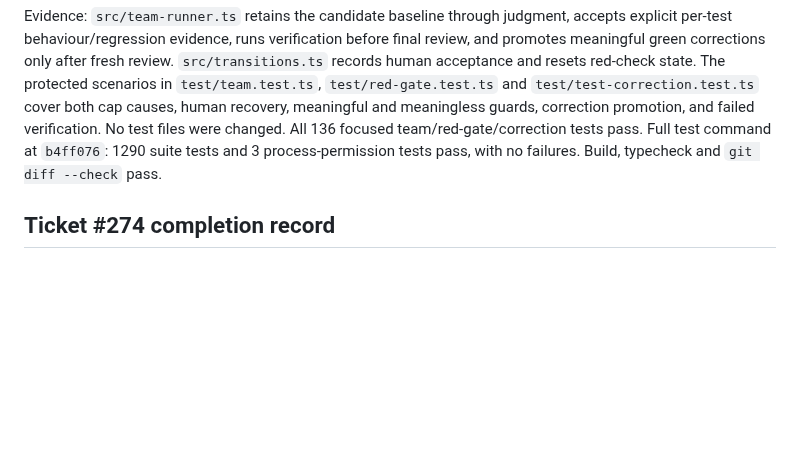
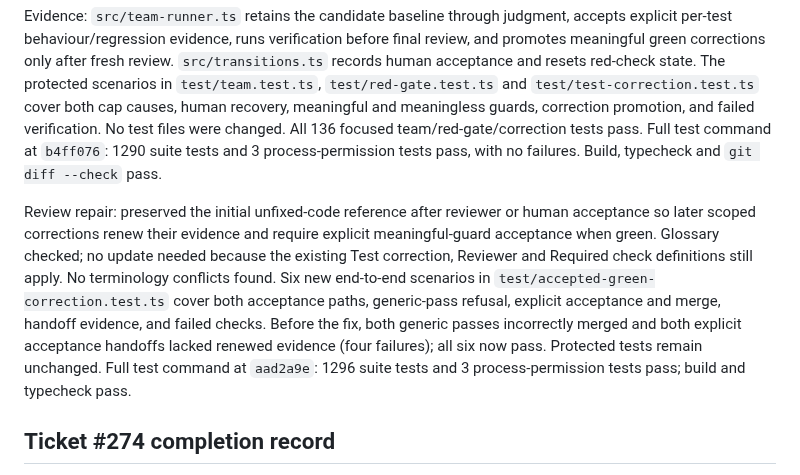
Before and after one commit to markdlabrecque/sawmill, a Markdown page: docs/agents/domain.md, the part around the change. GitHub-like rendering; blank space fills up the shorter version.

Commit message:
#272: Record accepted-green correction repair verification

```diff
--- a/docs/agents/domain.md
+++ b/docs/agents/domain.md
@@ -143,6 +143,18 @@ files were changed. All 136 focused team/red-gate/correction tests pass.
 Full test command at `b4ff076`: 1290 suite tests and 3 process-permission tests
 pass, with no failures. Build, typecheck and `git diff --check` pass.
 
+Review repair: preserved the initial unfixed-code reference after reviewer or
+human acceptance so later scoped corrections renew their evidence and require
+explicit meaningful-guard acceptance when green. Glossary checked; no update
+needed because the existing Test correction, Reviewer and Required check
+definitions still apply. No terminology conflicts found. Six new end-to-end
+scenarios in `test/accepted-green-correction.test.ts` cover both acceptance paths,
+generic-pass refusal, explicit acceptance and merge, handoff evidence, and failed
+checks. Before the fix, both generic passes incorrectly merged and both explicit
+acceptance handoffs lacked renewed evidence (four failures); all six now pass.
+Protected tests remain unchanged. Full test command at `aad2a9e`: 1296 suite tests
+and 3 process-permission tests pass; build and typecheck pass.
+
 ## Ticket #274 completion record
 
 Glossary checked across the Logging skill, packaged ticket template, plugin
```
